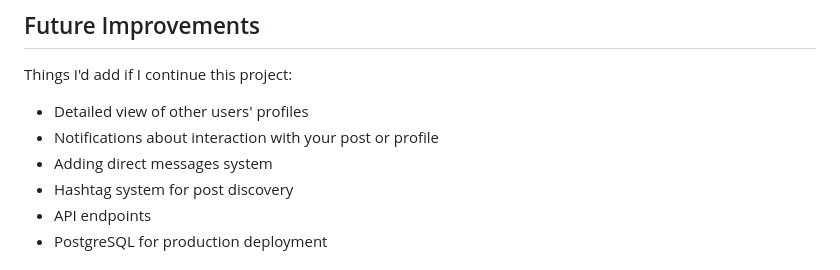
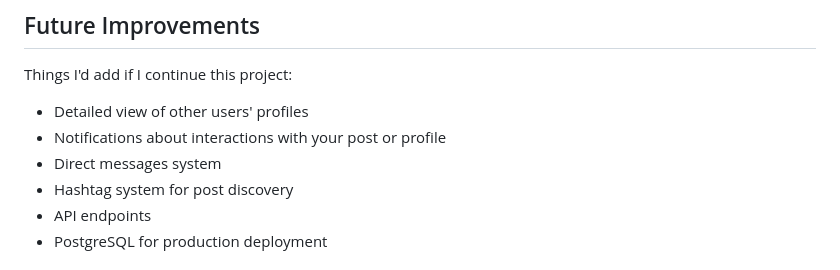
Before and after one commit to NoobCoder12/DevSocial, a Markdown page: README.md, the part around the change. Drawn GitHub-style.

```diff
--- a/README.md
+++ b/README.md
@@ -140,8 +140,8 @@ The application will be accessible at `http://127.0.0.1:8000/`.
 Things I'd add if I continue this project:
 
 - Detailed view of other users' profiles
-- Notifications about interaction with your post or profile
-- Adding direct messages system
+- Notifications about interactions with your post or profile
+- Direct messages system
 - Hashtag system for post discovery
 - API endpoints
 - PostgreSQL for production deployment
```
